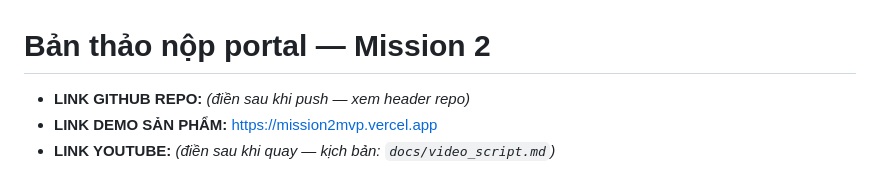
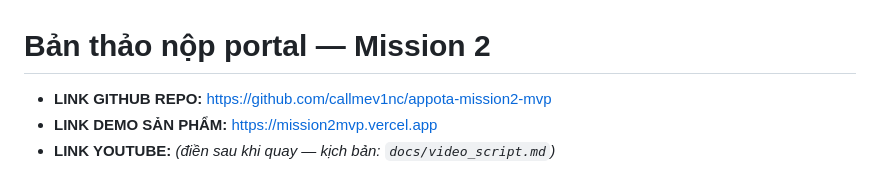
Before and after one commit to callmev1nc/appota-mission2-mvp, a Markdown page: docs/submission_answers.md, the part around the change. GitHub-like rendering.

```diff
--- a/docs/submission_answers.md
+++ b/docs/submission_answers.md
@@ -1,6 +1,6 @@
 # Bản thảo nộp portal — Mission 2
 
-- **LINK GITHUB REPO:** *(điền sau khi push — xem header repo)*
+- **LINK GITHUB REPO:** https://github.com/callmev1nc/appota-mission2-mvp
 - **LINK DEMO SẢN PHẨM:** https://mission2mvp.vercel.app
 - **LINK YOUTUBE:** *(điền sau khi quay — kịch bản: `docs/video_script.md`)*
 
```
Also changed, not shown: README.md (+1 -1 lines).
